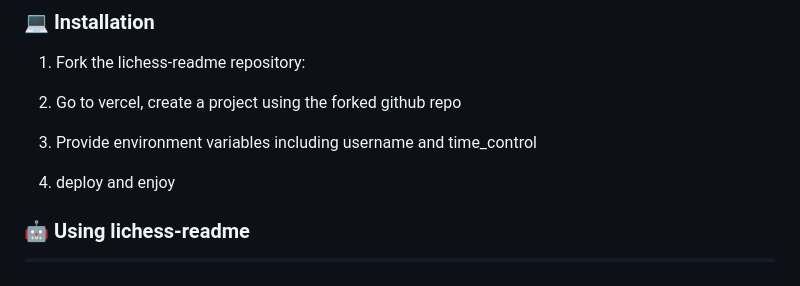
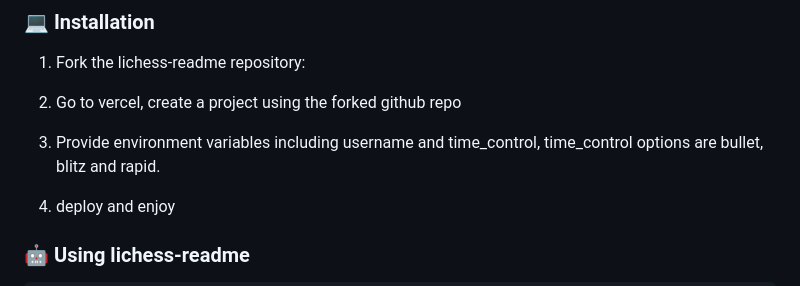
Before and after one commit to KenWuqianghao/Lichess-Readme, a Markdown page: README.md, the part around the change. Drawn GitHub-style.

```diff
--- a/README.md
+++ b/README.md
@@ -100,7 +100,7 @@ Before you begin, ensure that you have the following prerequisites installed:
 
 2. Go to vercel, create a project using the forked github repo
 
-3. Provide environment variables including username and time_control
+3. Provide environment variables including username and time_control, time_control options are bullet, blitz and rapid.
 
 4. deploy and enjoy
 
```
